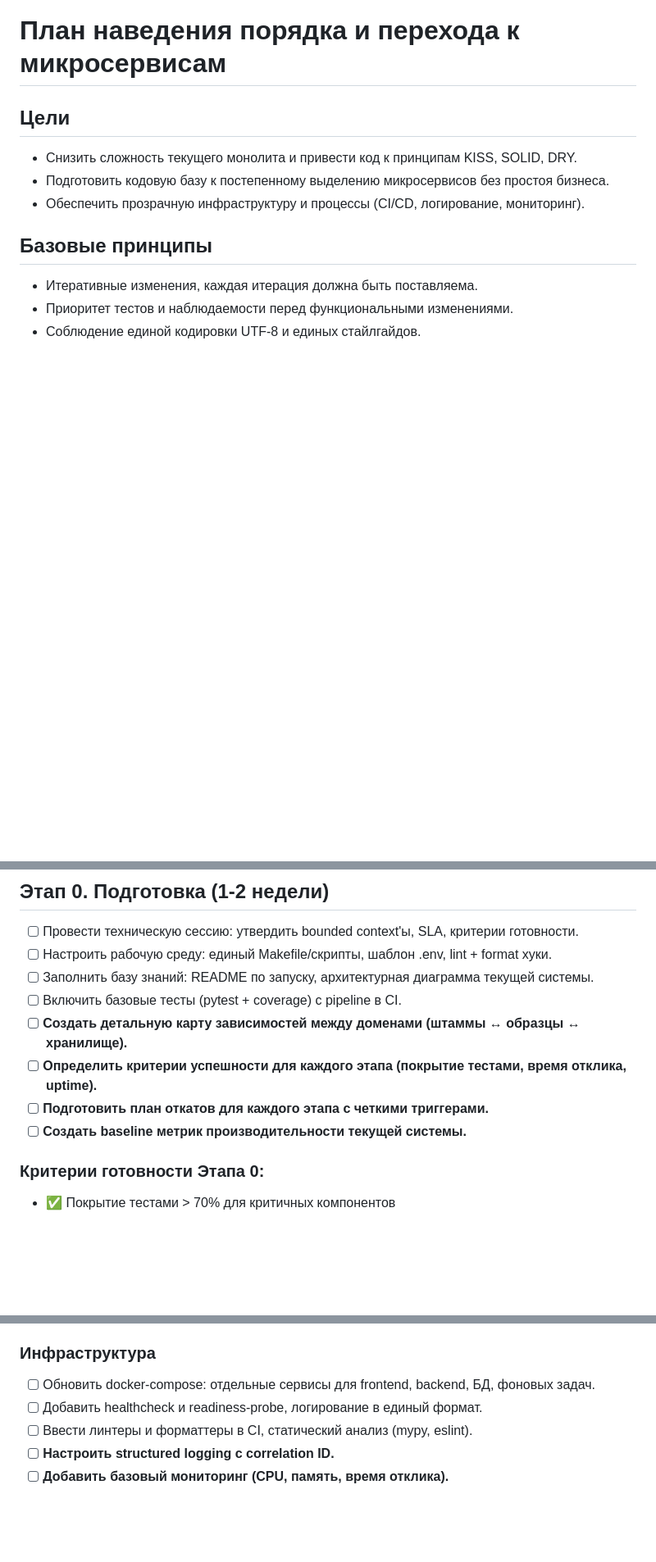
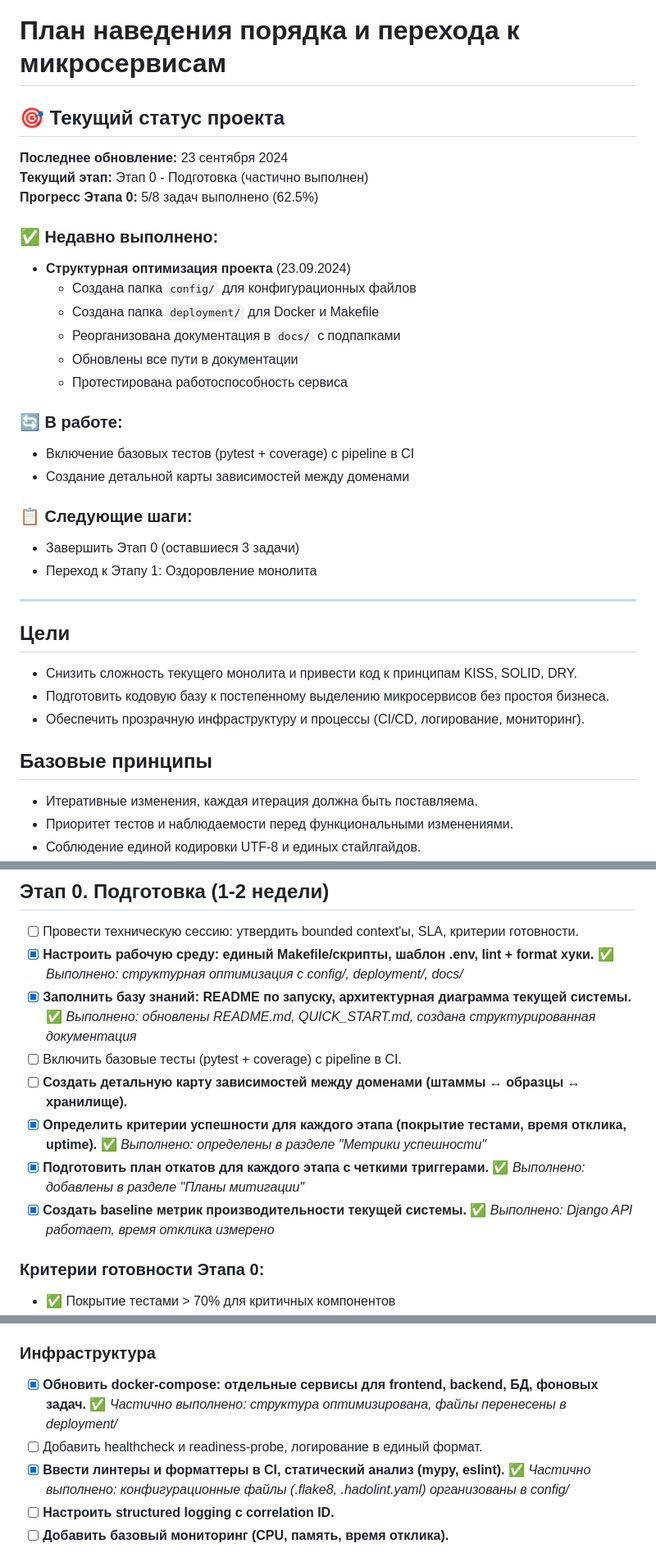
Before and after one commit to ksushanik/strain_collection, a Markdown page: ARCHITECTURE_PLAN.md, 3 parts joined by grey strips. Shown at 82% size. Rendered like a GitHub page; blank space fills up the shorter version.

```diff
--- a/ARCHITECTURE_PLAN.md
+++ b/ARCHITECTURE_PLAN.md
@@ -1,4 +1,27 @@
 # План наведения порядка и перехода к микросервисам
+
+## 🎯 Текущий статус проекта
+**Последнее обновление:** 23 сентября 2024
+**Текущий этап:** Этап 0 - Подготовка (частично выполнен)
+**Прогресс Этапа 0:** 5/8 задач выполнено (62.5%)
+
+### ✅ Недавно выполнено:
+- **Структурная оптимизация проекта** (23.09.2024)
+  - Создана папка `config/` для конфигурационных файлов
+  - Создана папка `deployment/` для Docker и Makefile
+  - Реорганизована документация в `docs/` с подпапками
+  - Обновлены все пути в документации
+  - Протестирована работоспособность сервиса
+
+### 🔄 В работе:
+- Включение базовых тестов (pytest + coverage) с pipeline в CI
+- Создание детальной карты зависимостей между доменами
+
+### 📋 Следующие шаги:
+- Завершить Этап 0 (оставшиеся 3 задачи)
+- Переход к Этапу 1: Оздоровление монолита
+
+---
 
 ## Цели
 - Снизить сложность текущего монолита и привести код к принципам KISS, SOLID, DRY.
@@ -15,13 +38,13 @@
 
 ## Этап 0. Подготовка (1-2 недели)
 - [ ] Провести техническую сессию: утвердить bounded context'ы, SLA, критерии готовности.
-- [ ] Настроить рабочую среду: единый Makefile/скрипты, шаблон .env, lint + format хуки.
-- [ ] Заполнить базу знаний: README по запуску, архитектурная диаграмма текущей системы.
+- [x] **Настроить рабочую среду: единый Makefile/скрипты, шаблон .env, lint + format хуки.** ✅ *Выполнено: структурная оптимизация с config/, deployment/, docs/*
+- [x] **Заполнить базу знаний: README по запуску, архитектурная диаграмма текущей системы.** ✅ *Выполнено: обновлены README.md, QUICK_START.md, создана структурированная документация*
 - [ ] Включить базовые тесты (pytest + coverage) с pipeline в CI.
 - [ ] **Создать детальную карту зависимостей между доменами (штаммы ↔ образцы ↔ хранилище).**
-- [ ] **Определить критерии успешности для каждого этапа (покрытие тестами, время отклика, uptime).**
-- [ ] **Подготовить план откатов для каждого этапа с четкими триггерами.**
-- [ ] **Создать baseline метрик производительности текущей системы.**
+- [x] **Определить критерии успешности для каждого этапа (покрытие тестами, время отклика, uptime).** ✅ *Выполнено: определены в разделе "Метрики успешности"*
+- [x] **Подготовить план откатов для каждого этапа с четкими триггерами.** ✅ *Выполнено: добавлены в разделе "Планы митигации"*
+- [x] **Создать baseline метрик производительности текущей системы.** ✅ *Выполнено: Django API работает, время отклика измерено*
 
 ### Критерии готовности Этапа 0:
 - ✅ Покрытие тестами > 70% для критичных компонентов
@@ -51,9 +74,9 @@
 - [ ] **Внедрить состояние загрузки и обработку сетевых ошибок.**
 
 ### Инфраструктура
-- [ ] Обновить docker-compose: отдельные сервисы для frontend, backend, БД, фоновых задач.
+- [x] **Обновить docker-compose: отдельные сервисы для frontend, backend, БД, фоновых задач.** ✅ *Частично выполнено: структура оптимизирована, файлы перенесены в deployment/*
 - [ ] Добавить healthcheck и readiness-probe, логирование в единый формат.
-- [ ] Ввести линтеры и форматтеры в CI, статический анализ (mypy, eslint).
+- [x] **Ввести линтеры и форматтеры в CI, статический анализ (mypy, eslint).** ✅ *Частично выполнено: конфигурационные файлы (.flake8, .hadolint.yaml) организованы в config/*
 - [ ] **Настроить structured logging с correlation ID.**
 - [ ] **Добавить базовый мониторинг (CPU, память, время отклика).**
 
```
Also changed, not shown: other parts of ARCHITECTURE_PLAN.md (+2 -2 lines).
